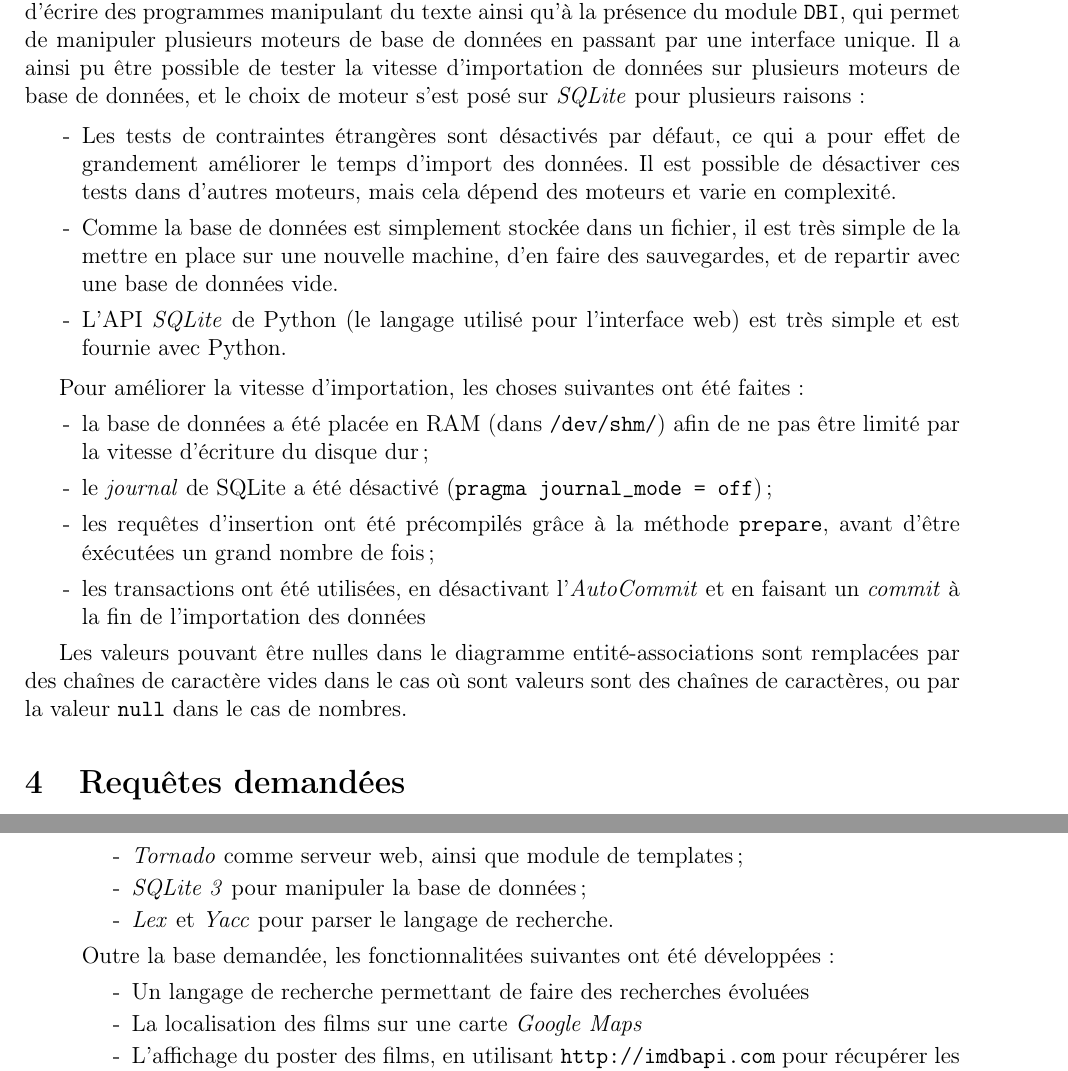
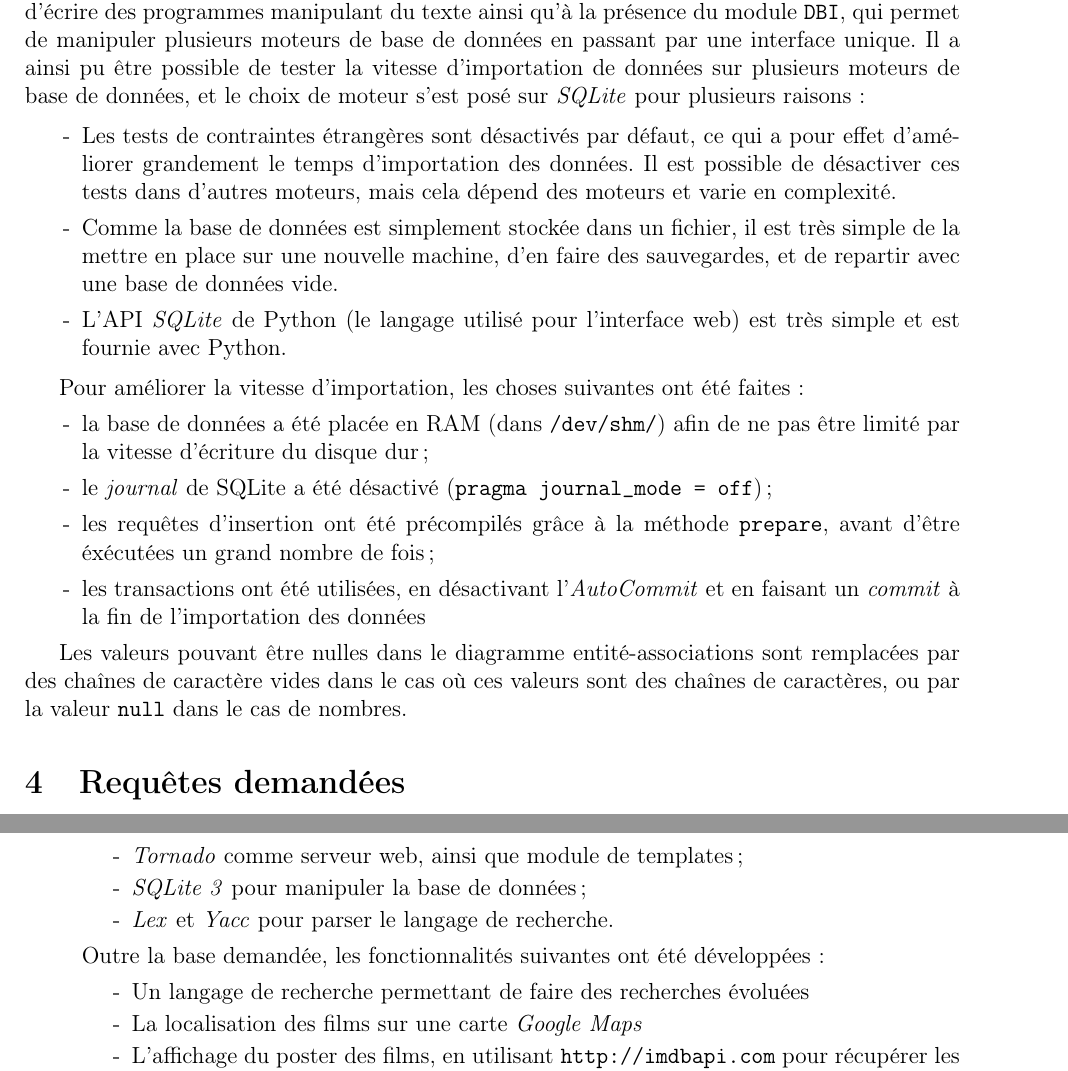
Before and after one commit to acieroid/imdb, a LaTeX document (part2/rapport.tex): two parts of pages 3 and 7 of 7, joined at a grey line, cut so that both start at the same text. Compiled offline with pdfLaTeX.

Commit message:
orthographe

```diff
--- a/part2/rapport.tex
+++ b/part2/rapport.tex
@@ -122,8 +122,8 @@ raisons:
 
 \begin{list}{-}{}
   \item Les tests de contraintes étrangères sont désactivés par
-    défaut, ce qui a pour effet de grandement améliorer le temps
-    d'import des données. Il est possible de désactiver ces tests dans
+    défaut, ce qui a pour effet d'améliorer grandement le temps
+    d'importation des données. Il est possible de désactiver ces tests dans
     d'autres moteurs, mais cela dépend des moteurs et varie en
     complexité.
   \item Comme la base de données est simplement stockée dans un
@@ -149,7 +149,7 @@ Pour améliorer la vitesse d'importation, les choses suivantes ont été faites:
 \end{list}
 
 Les valeurs pouvant être nulles dans le diagramme entité-associations
-sont remplacées par des chaînes de caractère vides dans le cas où sont
+sont remplacées par des chaînes de caractère vides dans le cas où ces
 valeurs sont des chaînes de caractères, ou par la valeur \texttt{null}
 dans le cas de nombres.
 \section{Requêtes demandées}
@@ -353,7 +353,7 @@ Python, en utilisant les technologies suivantes:
   \item \emph{Lex} et \emph{Yacc} pour parser le langage de recherche.
 \end{list}
 
-Outre la base demandée, les fonctionnalitées suivantes ont été développées:
+Outre la base demandée, les fonctionnalités suivantes ont été développées:
 \begin{list}{-}{}
   \item Un langage de recherche permettant de faire des recherches évoluées
   \item La localisation des films sur une carte \emph{Google Maps}
```
